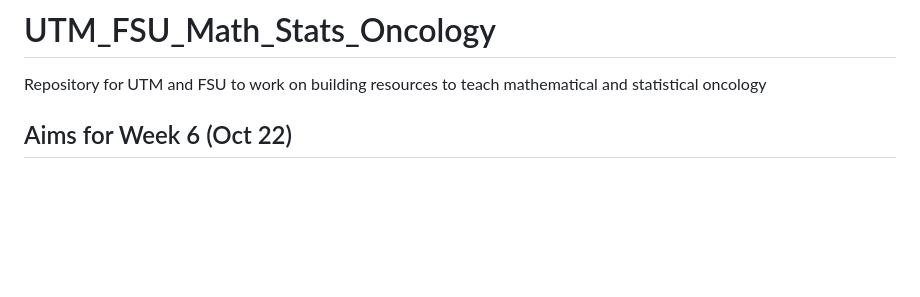
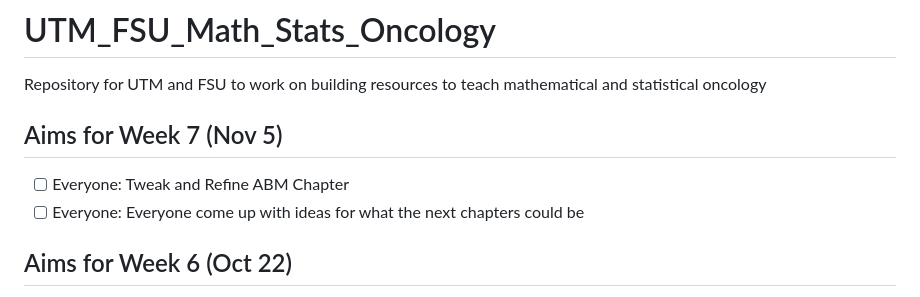
Before and after one commit to nishanmudalige/UTM_FSU_Math_Stats_Oncology, a Markdown page: README.md, the part around the change. Drawn GitHub-style; blank space fills up the shorter version.

```diff
--- a/README.md
+++ b/README.md
@@ -1,6 +1,9 @@
 # UTM_FSU_Math_Stats_Oncology
 Repository for UTM and FSU to work on building resources to teach mathematical and statistical oncology
 
+## Aims for Week 7 (Nov 5)
+- [ ] Everyone: Tweak and Refine ABM Chapter
+- [ ] Everyone: Everyone come up with ideas for what the next chapters could be
 
 ## Aims for Week 6 (Oct 22)
 - [ ] Heba: Cover Four pillar ingredients of an Oncology ABM, Hands on implementation walthrough
```
